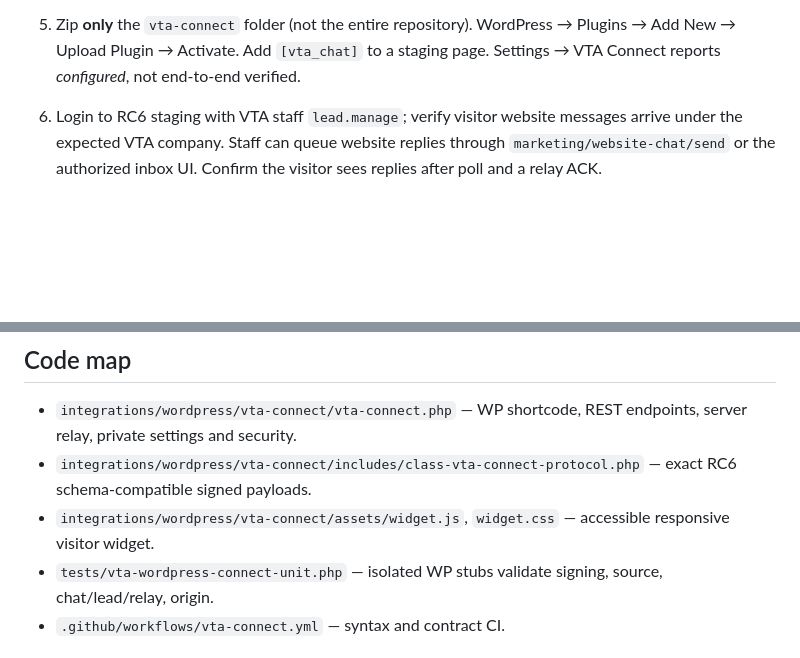
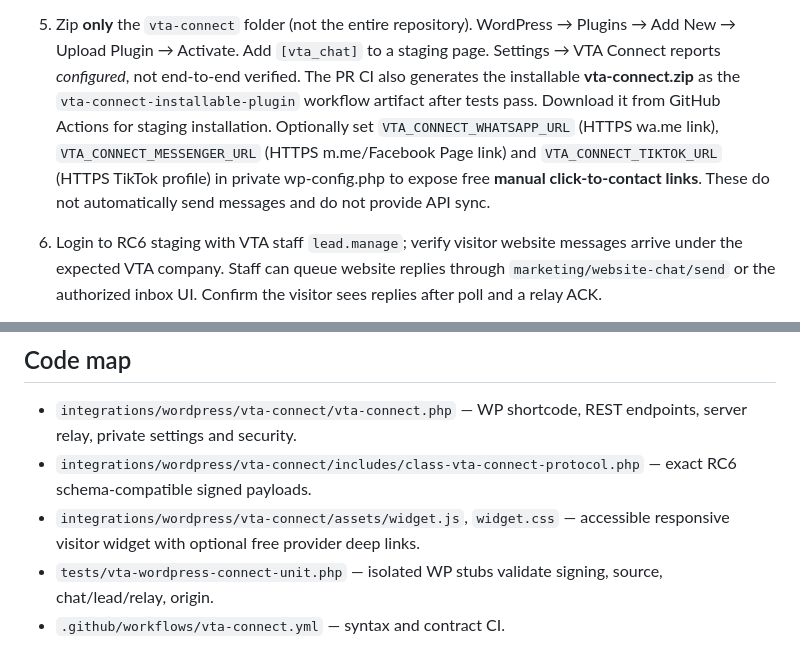
Before and after one commit to Vietnam202/Tour-Operator-, a Markdown page: docs/VTA_CONNECT_WORDPRESS_STAGE1.md, 2 parts joined by grey strips. GitHub-like rendering; blank space fills up the shorter version.

Commit message:
docs(wp): explain optional social links and gated installable zip artifact

```diff
--- a/docs/VTA_CONNECT_WORDPRESS_STAGE1.md
+++ b/docs/VTA_CONNECT_WORDPRESS_STAGE1.md
@@ -42,6 +42,8 @@
 
    The secret values on WordPress and RC6 must match; configure separately in each server's private environment. Do not embed them in frontend JS, WordPress content, git or HTML.
 5. Zip **only** the `vta-connect` folder (not the entire repository). WordPress → Plugins → Add New → Upload Plugin → Activate. Add `[vta_chat]` to a staging page. Settings → VTA Connect reports *configured*, not end-to-end verified.
+   The PR CI also generates the installable **vta-connect.zip** as the `vta-connect-installable-plugin` workflow artifact after tests pass. Download it from GitHub Actions for staging installation.
+   Optionally set `VTA_CONNECT_WHATSAPP_URL` (HTTPS wa.me link), `VTA_CONNECT_MESSENGER_URL` (HTTPS m.me/Facebook Page link) and `VTA_CONNECT_TIKTOK_URL` (HTTPS TikTok profile) in private wp-config.php to expose free **manual click-to-contact links**. These do not automatically send messages and do not provide API sync.
 6. Login to RC6 staging with VTA staff `lead.manage`; verify visitor website messages arrive under the expected VTA company. Staff can queue website replies through `marketing/website-chat/send` or the authorized inbox UI. Confirm the visitor sees replies after poll and a relay ACK.
 7. Share a tour: staff approves its marketing-safe metadata, generates a time-limited outline link in RC6 via `marketing/tour-share/create`, then sends that URL in the website chat. Links must be revoked or expire and must not include net/supplier pricing.
 
@@ -58,7 +60,7 @@
 
 - `integrations/wordpress/vta-connect/vta-connect.php` — WP shortcode, REST endpoints, server relay, private settings and security.
 - `integrations/wordpress/vta-connect/includes/class-vta-connect-protocol.php` — exact RC6 schema-compatible signed payloads.
-- `integrations/wordpress/vta-connect/assets/widget.js`, `widget.css` — accessible responsive visitor widget.
+- `integrations/wordpress/vta-connect/assets/widget.js`, `widget.css` — accessible responsive visitor widget with optional free provider deep links.
 - `tests/vta-wordpress-connect-unit.php` — isolated WP stubs validate signing, source, chat/lead/relay, origin.
 - `.github/workflows/vta-connect.yml` — syntax and contract CI.
 
```
